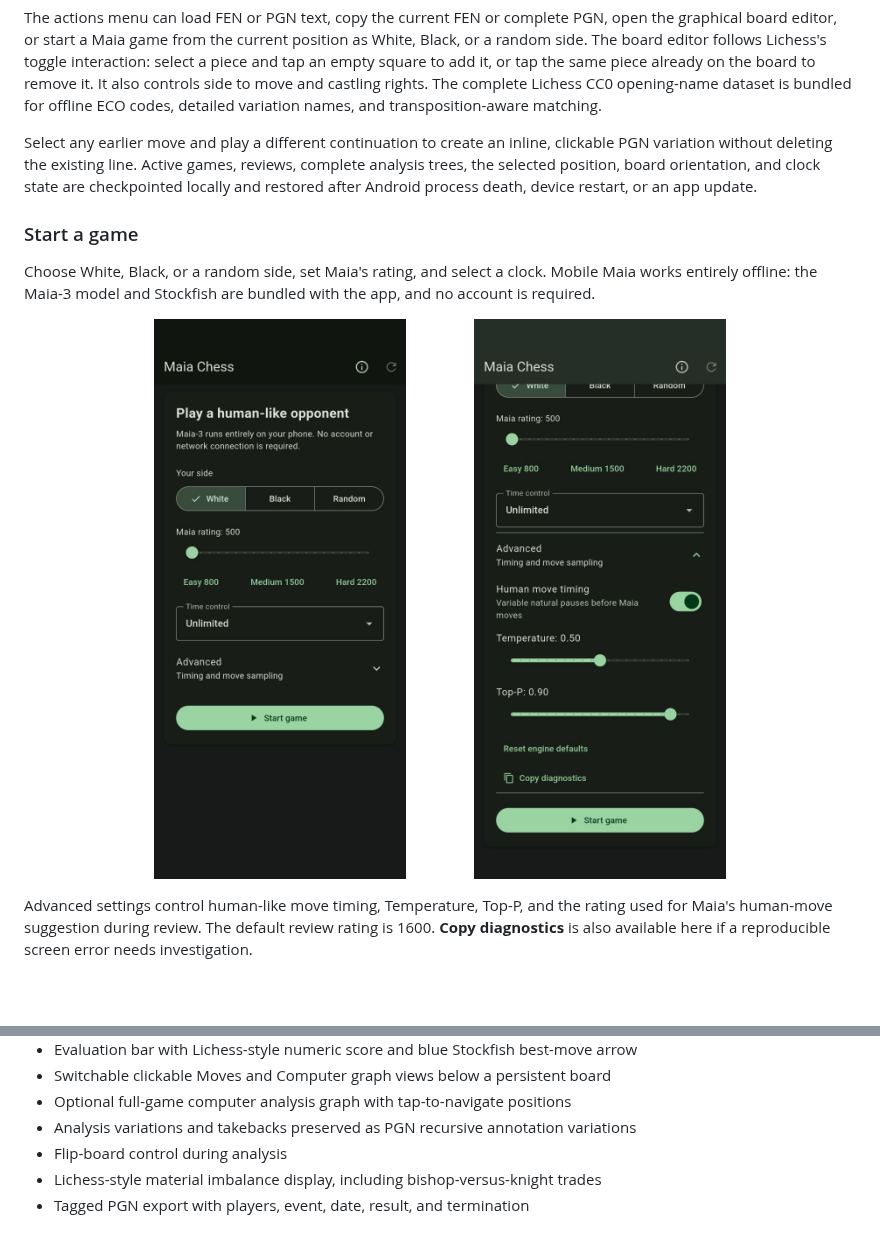
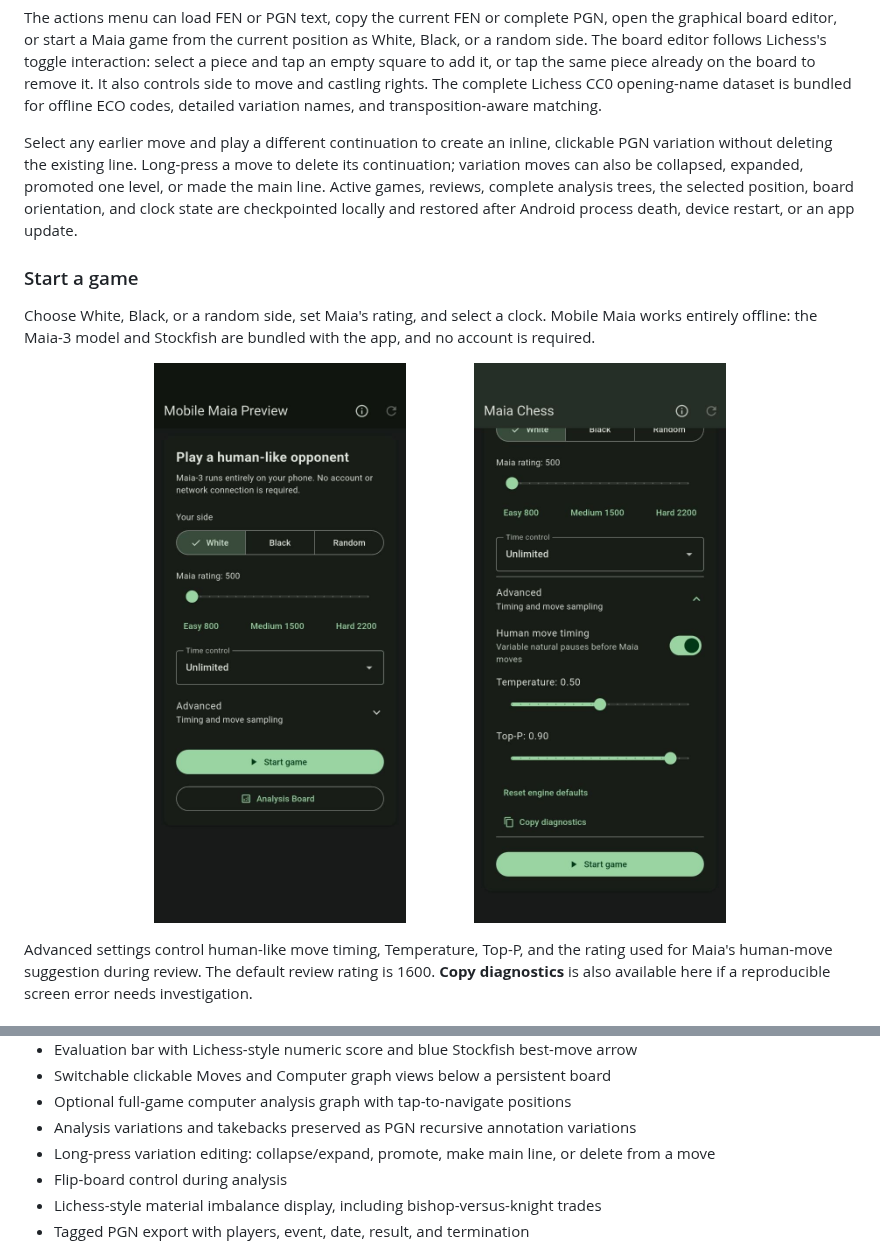
Before and after one commit to Dash1971/maia-chess-android, a Markdown page: README.md, 2 parts joined by grey strips. Rendered like a GitHub page; pictures changed too: docs/screenshots/20260830_v0_setup_analysis_board.jpg (added); blank space fills up the shorter version.

```diff
--- a/README.md
+++ b/README.md
@@ -38,7 +37,9 @@ castling rights. The complete Lichess CC0 opening-name dataset is bundled for
 offline ECO codes, detailed variation names, and transposition-aware matching.
 
 Select any earlier move and play a different continuation to create an inline,
-clickable PGN variation without deleting the existing line. Active games,
+clickable PGN variation without deleting the existing line. Long-press a move
+to delete its continuation; variation moves can also be collapsed, expanded,
+promoted one level, or made the main line. Active games,
 reviews, complete analysis trees, the selected position, board orientation,
 and clock state are checkpointed locally and restored after Android process
 death, device restart, or an app update.
@@ -50,7 +51,7 @@ Mobile Maia works entirely offline: the Maia-3 model and Stockfish are bundled
 with the app, and no account is required.
 
 <p align="center">
-  <img src="docs/screenshots/setup.jpg" width="38%" alt="Choose a side, Maia rating, and time control">
+  <img src="docs/screenshots/20260830_v0_setup_analysis_board.jpg" width="38%" alt="Choose a side, Maia rating, time control, or Analysis Board">
   <img src="docs/screenshots/advanced.jpg" width="38%" alt="Advanced Maia timing and sampling controls">
 </p>
 
@@ -152,6 +153,7 @@ Flutter Chessground, Lichess multistockfish, and the bundled licences.
 - Switchable clickable Moves and Computer graph views below a persistent board
 - Optional full-game computer analysis graph with tap-to-navigate positions
 - Analysis variations and takebacks preserved as PGN recursive annotation variations
+- Long-press variation editing: collapse/expand, promote, make main line, or delete from a move
 - Flip-board control during analysis
 - Lichess-style material imbalance display, including bishop-versus-knight trades
 - Tagged PGN export with players, event, date, result, and termination
```
Also changed, not shown: other parts of README.md (+17 -11 lines), docs/screenshots/20260830_v0_completed_game.jpg (added), docs/screenshots/20260830_v0_review_accuracy_graph.jpg (added), docs/screenshots/20260830_v0_review_opening_early.jpg (added), docs/screenshots/20260830_v0_review_opening_late.jpg (added).
